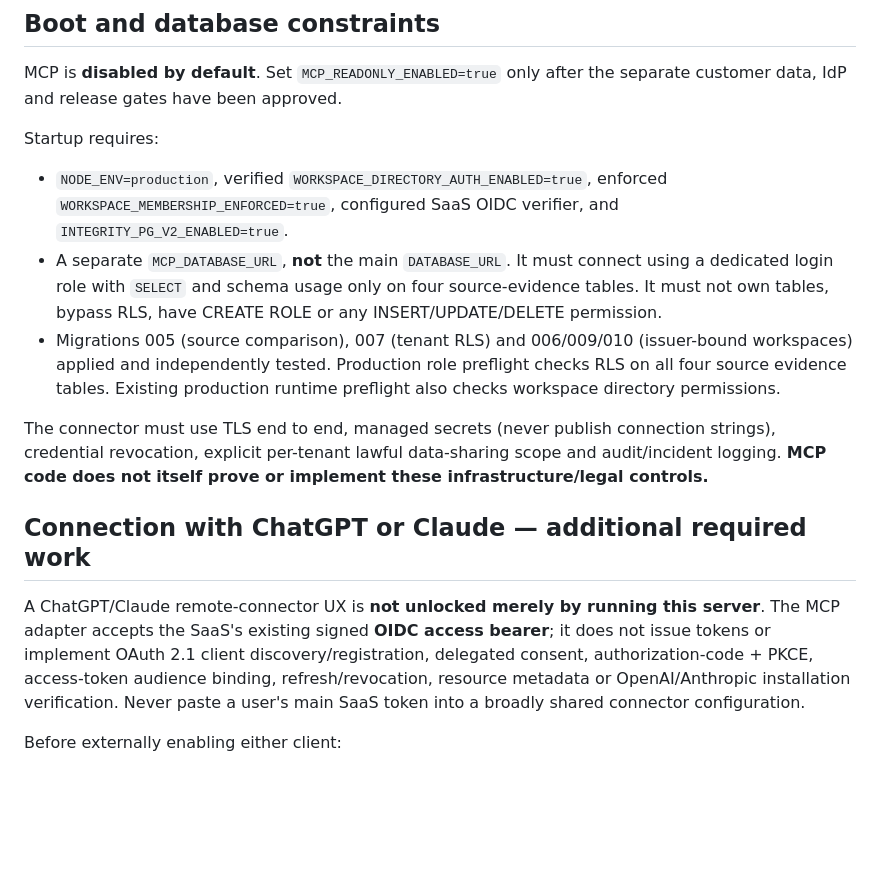
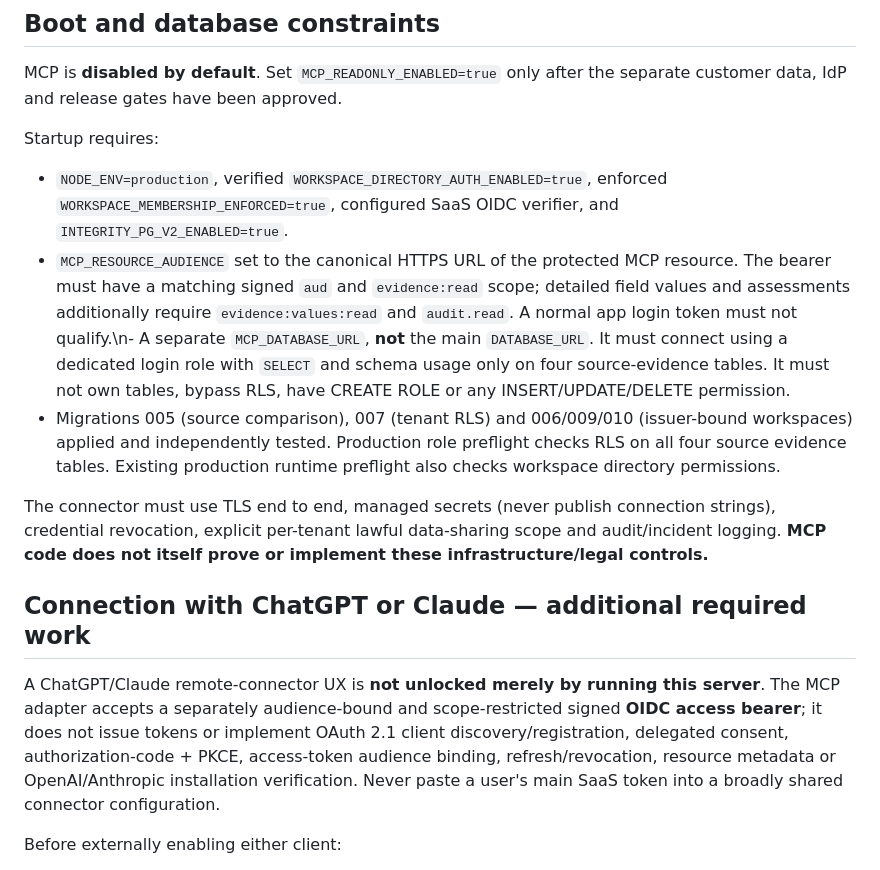
Before and after one commit to dokarpov/intake-integrity-lab, a Markdown page: docs/MCP_READONLY_CONNECTOR.md, the part around the change. Rendered like a GitHub page; blank space fills up the shorter version.

Commit message:
Test and document scoped, audience-bound MCP bearer access

```diff
--- a/docs/MCP_READONLY_CONNECTOR.md
+++ b/docs/MCP_READONLY_CONNECTOR.md
@@ -20,13 +20,13 @@ MCP is **disabled by default**. Set `MCP_READONLY_ENABLED=true` only after the s
 
 Startup requires:
 - `NODE_ENV=production`, verified `WORKSPACE_DIRECTORY_AUTH_ENABLED=true`, enforced `WORKSPACE_MEMBERSHIP_ENFORCED=true`, configured SaaS OIDC verifier, and `INTEGRITY_PG_V2_ENABLED=true`.
-- A separate `MCP_DATABASE_URL`, **not** the main `DATABASE_URL`. It must connect using a dedicated login role with `SELECT` and schema usage only on four source-evidence tables. It must not own tables, bypass RLS, have CREATE ROLE or any INSERT/UPDATE/DELETE permission.
+- `MCP_RESOURCE_AUDIENCE` set to the canonical HTTPS URL of the protected MCP resource. The bearer must have a matching signed `aud` and `evidence:read` scope; detailed field values and assessments additionally require `evidence:values:read` and `audit.read`. A normal app login token must not qualify.\n- A separate `MCP_DATABASE_URL`, **not** the main `DATABASE_URL`. It must connect using a dedicated login role with `SELECT` and schema usage only on four source-evidence tables. It must not own tables, bypass RLS, have CREATE ROLE or any INSERT/UPDATE/DELETE permission.
 - Migrations 005 (source comparison), 007 (tenant RLS) and 006/009/010 (issuer-bound workspaces) applied and independently tested. Production role preflight checks RLS on all four source evidence tables. Existing production runtime preflight also checks workspace directory permissions.
 
 The connector must use TLS end to end, managed secrets (never publish connection strings), credential revocation, explicit per-tenant lawful data-sharing scope and audit/incident logging. **MCP code does not itself prove or implement these infrastructure/legal controls.**
 
 ## Connection with ChatGPT or Claude — additional required work
-A ChatGPT/Claude remote-connector UX is **not unlocked merely by running this server**. The MCP adapter accepts the SaaS's existing signed **OIDC access bearer**; it does not issue tokens or implement OAuth 2.1 client discovery/registration, delegated consent, authorization-code + PKCE, access-token audience binding, refresh/revocation, resource metadata or OpenAI/Anthropic installation verification. Never paste a user's main SaaS token into a broadly shared connector configuration.
+A ChatGPT/Claude remote-connector UX is **not unlocked merely by running this server**. The MCP adapter accepts a separately audience-bound and scope-restricted signed **OIDC access bearer**; it does not issue tokens or implement OAuth 2.1 client discovery/registration, delegated consent, authorization-code + PKCE, access-token audience binding, refresh/revocation, resource metadata or OpenAI/Anthropic installation verification. Never paste a user's main SaaS token into a broadly shared connector configuration.
 
 Before externally enabling either client:
 1. Choose a customer IdP/auth-server able to issue *delegated, revocable, resource-specific* credentials for the MCP endpoint. Implement OAuth protected resource metadata/authorization-server discovery with a controlled client registration policy and connect/disconnect user consent.
```
